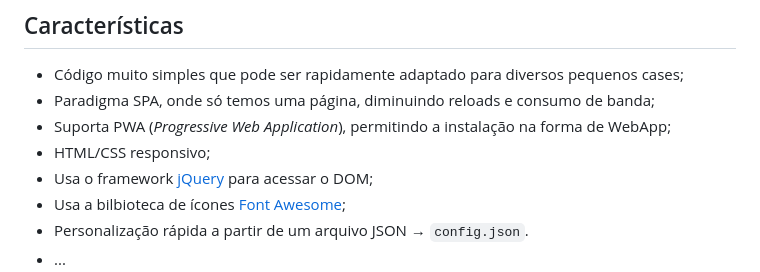
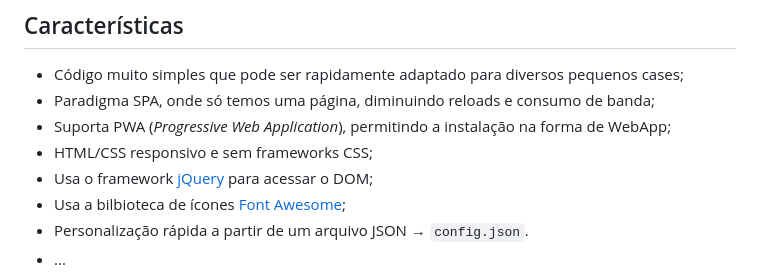
Before and after one commit to Luferat/Vanilla.SPA.FrontEnd, a Markdown page: README.md, the part around the change. GitHub-like rendering.

```diff
--- a/README.md
+++ b/README.md
@@ -13,7 +13,7 @@ Um site *front-end* experimental, bem simples no paradigma SPA (*Single Page App
  - Código muito simples que pode ser rapidamente adaptado para diversos pequenos cases;
  - Paradigma SPA, onde só temos uma página, diminuindo reloads e consumo de banda;
  - Suporta PWA (*Progressive Web Application*), permitindo a instalação na forma de WebApp;
- - HTML/CSS responsivo;
+ - HTML/CSS responsivo e sem frameworks CSS;
  - Usa o framework [jQuery](https://jquery.com/) para acessar o DOM;
  - Usa a bilbioteca de ícones [Font Awesome](https://fontawesome.com/);
  - Personalização rápida a partir de um arquivo JSON → `config.json`.
```
